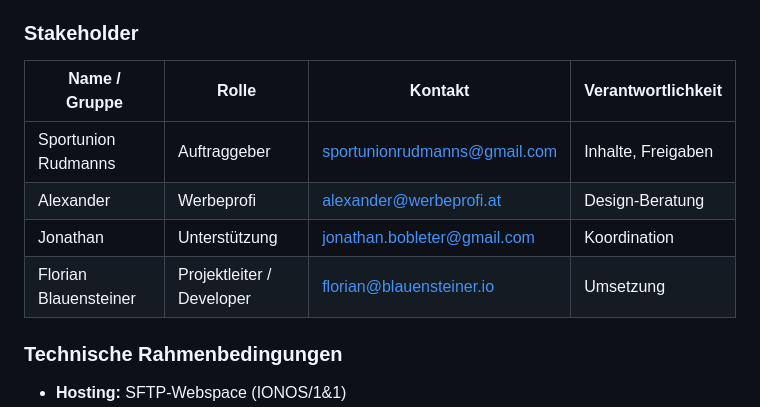
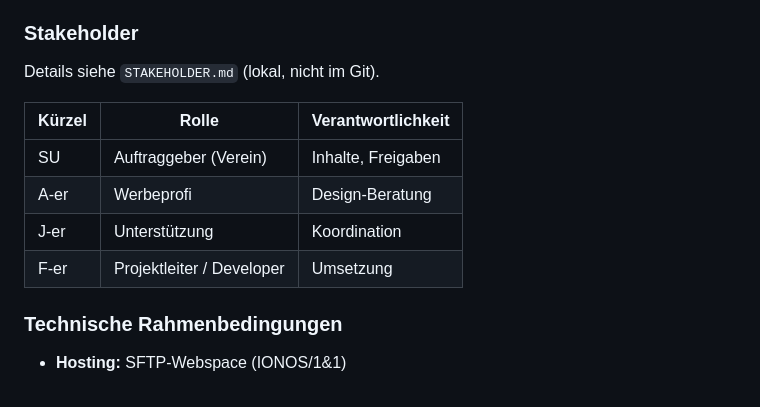
Before and after one commit to BlauensteinerFlorian/SU-Vereinswebsite, a Markdown page: PROJECT.md, the part around the change. GitHub-like rendering.

Commit message:
Anonymize stakeholder data - remove personal information

```diff
--- a/PROJECT.md
+++ b/PROJECT.md
@@ -37,12 +37,14 @@ Entwicklung einer modernen, professionellen Website für den Hobby-Liga-Fußball
 - Informationen sind verteilt und nicht zentralisiert
 
 ### Stakeholder
-| Name / Gruppe | Rolle | Kontakt | Verantwortlichkeit |
-|---------------|-------|---------|-------------------|
-| Sportunion Rudmanns | Auftraggeber | sportunionrudmanns@gmail.com | Inhalte, Freigaben |
-| Alexander | Werbeprofi | alexander@werbeprofi.at | Design-Beratung |
-| Jonathan | Unterstützung | jonathan.bobleter@gmail.com | Koordination |
-| Florian Blauensteiner | Projektleiter / Developer | florian@blauensteiner.io | Umsetzung |
+Details siehe `STAKEHOLDER.md` (lokal, nicht im Git).
+
+| Kürzel | Rolle | Verantwortlichkeit |
+|--------|-------|-------------------|
+| SU | Auftraggeber (Verein) | Inhalte, Freigaben |
+| A-er | Werbeprofi | Design-Beratung |
+| J-er | Unterstützung | Koordination |
+| F-er | Projektleiter / Developer | Umsetzung |
 
 ### Technische Rahmenbedingungen
 - **Hosting:** SFTP-Webspace (IONOS/1&1)
```
